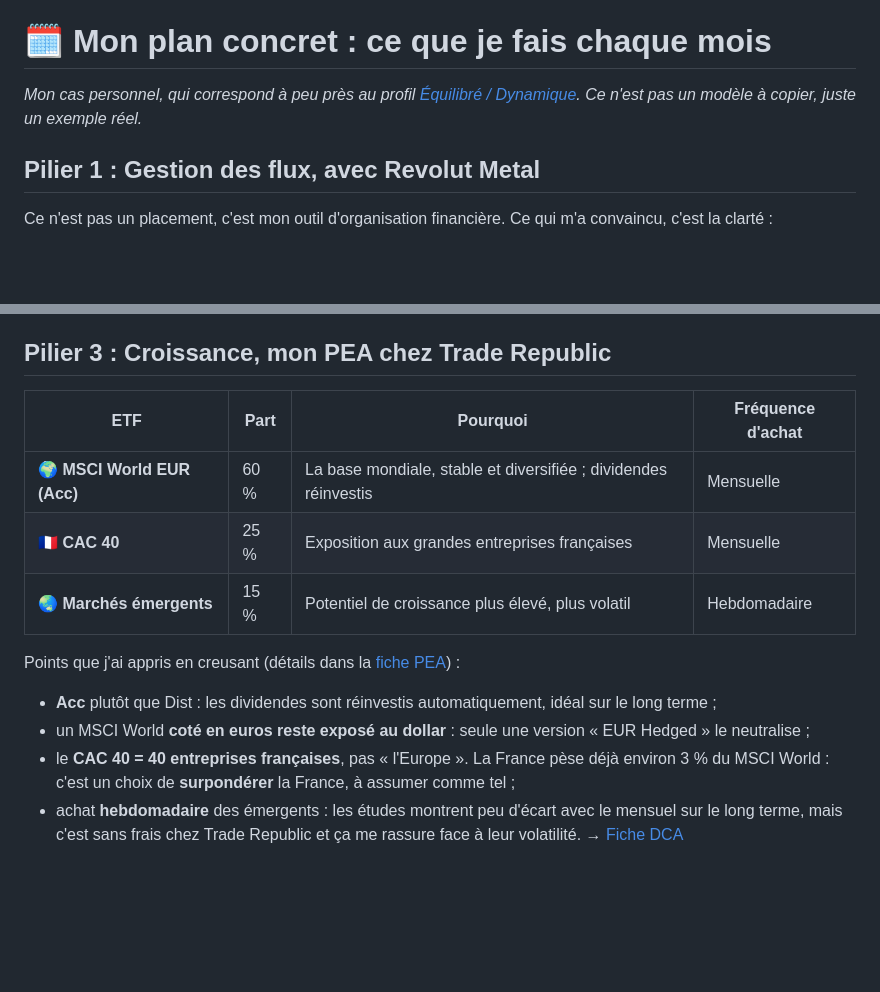
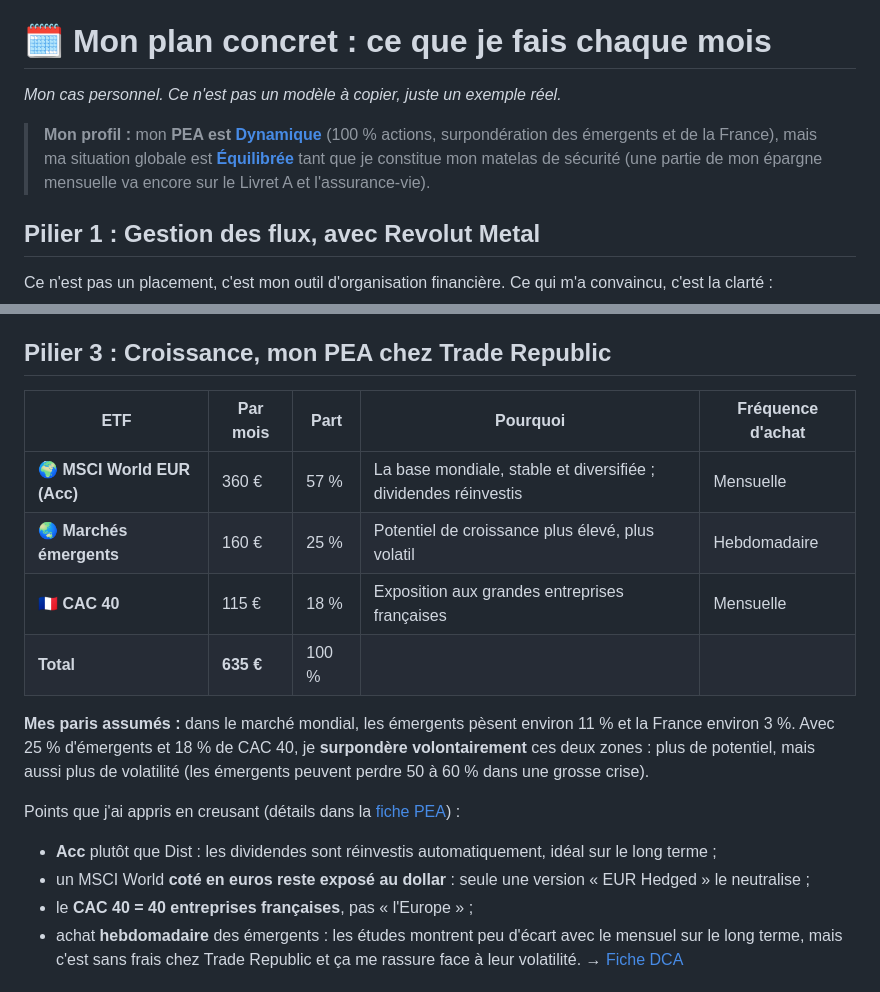
Before and after one commit to nathan97219/Investissements, a Markdown page: docs/4-mon-plan.md, 2 parts joined by grey strips. GitHub-like rendering; blank space fills up the shorter version.

Commit message:
[Mon plan] - Montants réels du PEA et profil

```diff
--- a/docs/4-mon-plan.md
+++ b/docs/4-mon-plan.md
@@ -2,8 +2,11 @@
 
 # 🗓️ Mon plan concret : ce que je fais chaque mois
 
-*Mon cas personnel, qui correspond à peu près au profil [Équilibré / Dynamique](3-profils/equilibre.md).
-Ce n'est pas un modèle à copier, juste un exemple réel.*
+*Mon cas personnel. Ce n'est pas un modèle à copier, juste un exemple réel.*
+
+> **Mon profil :** mon **PEA est [Dynamique](3-profils/dynamique.md)** (100 % actions, surpondération des émergents et de la France),
+> mais ma situation globale est **[Équilibrée](3-profils/equilibre.md)** tant que je constitue mon matelas de sécurité
+> (une partie de mon épargne mensuelle va encore sur le Livret A et l'assurance-vie).
 
 ## Pilier 1 : Gestion des flux, avec Revolut Metal
 
@@ -35,16 +38,21 @@ Livret A : **~400 €/mois** jusqu'à atteindre 3 mois de dépenses. → [Fiche
 
 ## Pilier 3 : Croissance, mon PEA chez Trade Republic
 
-| ETF | Part | Pourquoi | Fréquence d'achat |
-|---|---|---|---|
-| 🌍 **MSCI World EUR (Acc)** | 60 % | La base mondiale, stable et diversifiée ; dividendes réinvestis | Mensuelle |
-| 🇫🇷 **CAC 40** | 25 % | Exposition aux grandes entreprises françaises | Mensuelle |
-| 🌏 **Marchés émergents** | 15 % | Potentiel de croissance plus élevé, plus volatil | Hebdomadaire |
+| ETF | Par mois | Part | Pourquoi | Fréquence d'achat |
+|---|---|---|---|---|
+| 🌍 **MSCI World EUR (Acc)** | 360 € | 57 % | La base mondiale, stable et diversifiée ; dividendes réinvestis | Mensuelle |
+| 🌏 **Marchés émergents** | 160 € | 25 % | Potentiel de croissance plus élevé, plus volatil | Hebdomadaire |
+| 🇫🇷 **CAC 40** | 115 € | 18 % | Exposition aux grandes entreprises françaises | Mensuelle |
+| **Total** | **635 €** | 100 % | | |
+
+**Mes paris assumés :** dans le marché mondial, les émergents pèsent environ 11 % et la France environ 3 %.
+Avec 25 % d'émergents et 18 % de CAC 40, je **surpondère volontairement** ces deux zones :
+plus de potentiel, mais aussi plus de volatilité (les émergents peuvent perdre 50 à 60 % dans une grosse crise).
 
 Points que j'ai appris en creusant (détails dans la [fiche PEA](1-bases/pea.md)) :
 - **Acc** plutôt que Dist : les dividendes sont réinvestis automatiquement, idéal sur le long terme ;
 - un MSCI World **coté en euros reste exposé au dollar** : seule une version « EUR Hedged » le neutralise ;
-- le **CAC 40 = 40 entreprises françaises**, pas « l'Europe ». La France pèse déjà environ 3 % du MSCI World : c'est un choix de **surpondérer** la France, à assumer comme tel ;
+- le **CAC 40 = 40 entreprises françaises**, pas « l'Europe » ;
 - achat **hebdomadaire** des émergents : les études montrent peu d'écart avec le mensuel sur le long terme, mais c'est sans frais chez Trade Republic et ça me rassure face à leur volatilité. → [Fiche DCA](2-methodes/dca.md)
 
 ## Pilier 4 : Diversification
```
